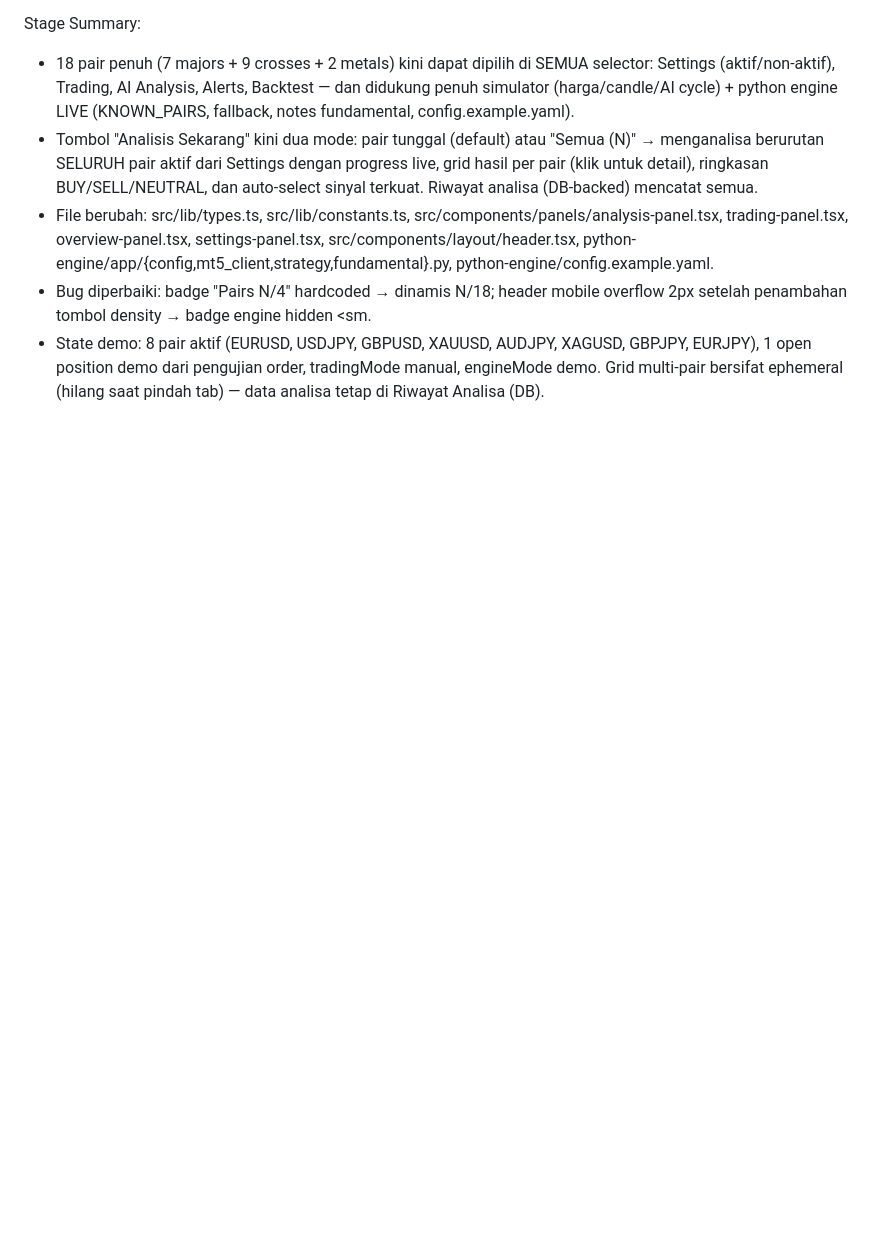
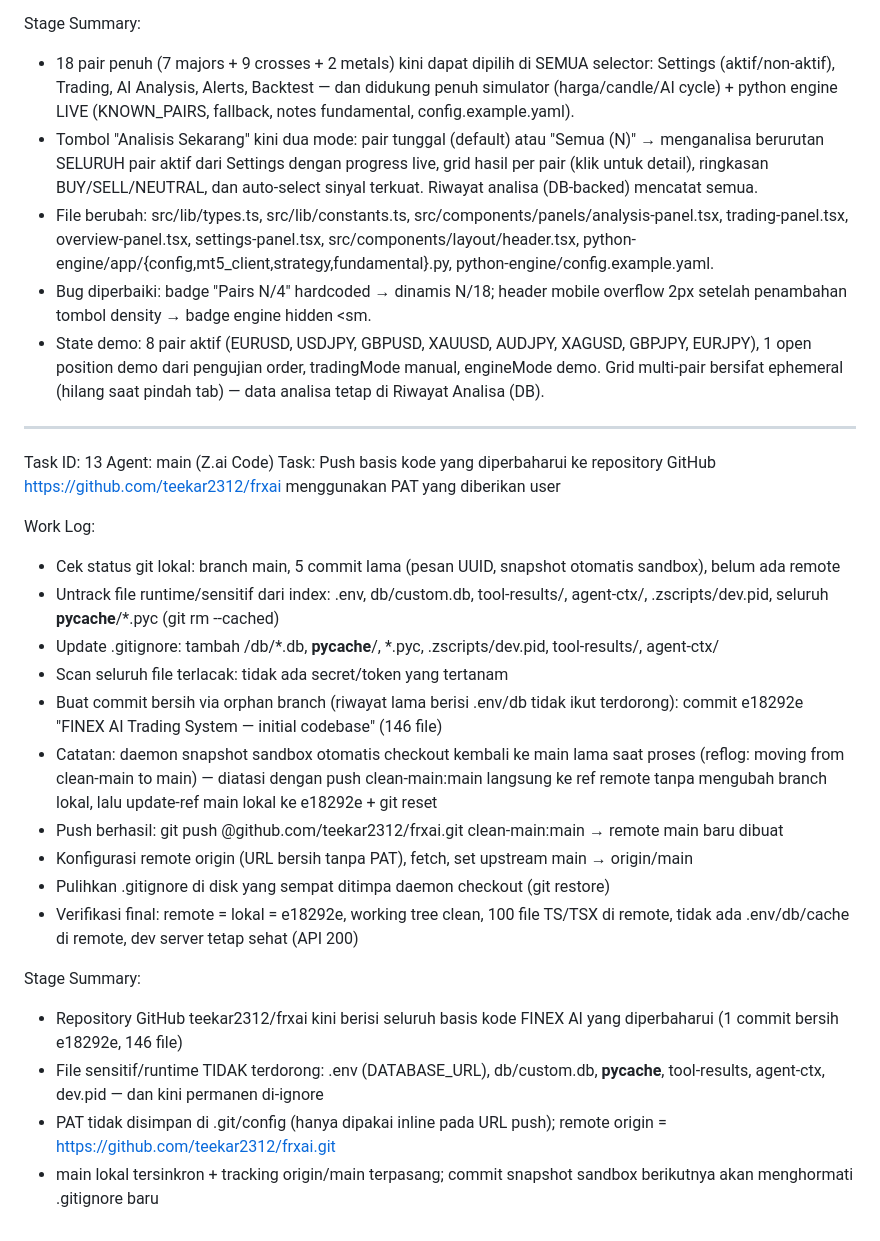
Before and after one commit to teekar2312/frxai, a Markdown page: worklog.md, the part around the change. Drawn GitHub-style; blank space fills up the shorter version.

Commit message:
Update worklog: Task 13 - push codebase to GitHub

```diff
--- a/worklog.md
+++ b/worklog.md
@@ -372,3 +372,26 @@ Stage Summary:
 - File berubah: src/lib/types.ts, src/lib/constants.ts, src/components/panels/analysis-panel.tsx, trading-panel.tsx, overview-panel.tsx, settings-panel.tsx, src/components/layout/header.tsx, python-engine/app/{config,mt5_client,strategy,fundamental}.py, python-engine/config.example.yaml.
 - Bug diperbaiki: badge "Pairs N/4" hardcoded → dinamis N/18; header mobile overflow 2px setelah penambahan tombol density → badge engine hidden <sm.
 - State demo: 8 pair aktif (EURUSD, USDJPY, GBPUSD, XAUUSD, AUDJPY, XAGUSD, GBPJPY, EURJPY), 1 open position demo dari pengujian order, tradingMode manual, engineMode demo. Grid multi-pair bersifat ephemeral (hilang saat pindah tab) — data analisa tetap di Riwayat Analisa (DB).
+
+---
+Task ID: 13
+Agent: main (Z.ai Code)
+Task: Push basis kode yang diperbaharui ke repository GitHub https://github.com/teekar2312/frxai menggunakan PAT yang diberikan user
+
+Work Log:
+- Cek status git lokal: branch main, 5 commit lama (pesan UUID, snapshot otomatis sandbox), belum ada remote
+- Untrack file runtime/sensitif dari index: .env, db/custom.db, tool-results/, agent-ctx/, .zscripts/dev.pid, seluruh __pycache__/*.pyc (git rm --cached)
+- Update .gitignore: tambah /db/*.db, __pycache__/, *.pyc, .zscripts/dev.pid, tool-results/, agent-ctx/
+- Scan seluruh file terlacak: tidak ada secret/token yang tertanam
+- Buat commit bersih via orphan branch (riwayat lama berisi .env/db tidak ikut terdorong): commit e18292e "FINEX AI Trading System — initial codebase" (146 file)
+- Catatan: daemon snapshot sandbox otomatis checkout kembali ke main lama saat proses (reflog: moving from clean-main to main) — diatasi dengan push clean-main:main langsung ke ref remote tanpa mengubah branch lokal, lalu update-ref main lokal ke e18292e + git reset
+- Push berhasil: git push <PAT>@github.com/teekar2312/frxai.git clean-main:main → remote main baru dibuat
+- Konfigurasi remote origin (URL bersih tanpa PAT), fetch, set upstream main → origin/main
+- Pulihkan .gitignore di disk yang sempat ditimpa daemon checkout (git restore)
+- Verifikasi final: remote = lokal = e18292e, working tree clean, 100 file TS/TSX di remote, tidak ada .env/db/cache di remote, dev server tetap sehat (API 200)
+
+Stage Summary:
+- Repository GitHub teekar2312/frxai kini berisi seluruh basis kode FINEX AI yang diperbaharui (1 commit bersih e18292e, 146 file)
+- File sensitif/runtime TIDAK terdorong: .env (DATABASE_URL), db/custom.db, __pycache__, tool-results, agent-ctx, dev.pid — dan kini permanen di-ignore
+- PAT tidak disimpan di .git/config (hanya dipakai inline pada URL push); remote origin = https://github.com/teekar2312/frxai.git
+- main lokal tersinkron + tracking origin/main terpasang; commit snapshot sandbox berikutnya akan menghormati .gitignore baru
```
